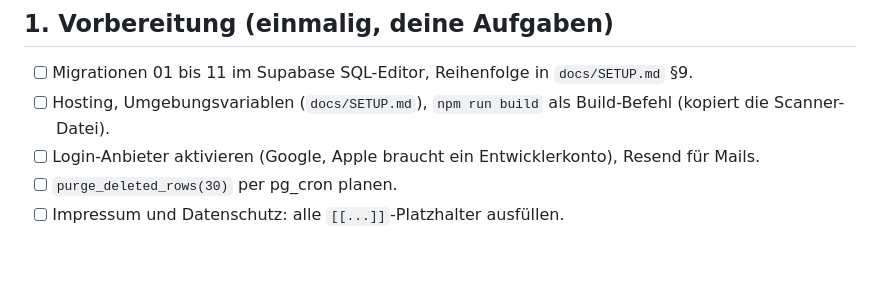
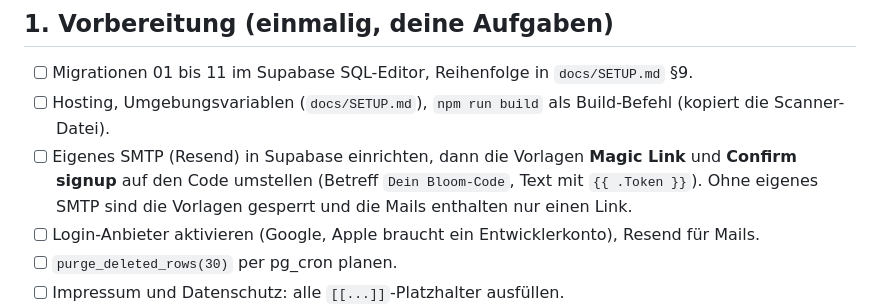
Before and after one commit to ToskaWales/bloom.fit, a Markdown page: docs/BETA.md, the part around the change. Drawn GitHub-style; blank space fills up the shorter version.

```diff
--- a/docs/BETA.md
+++ b/docs/BETA.md
@@ -6,6 +6,7 @@ Ziel: beantworten, ob Lifterinnen in DACH für Bloom zahlen würden. Gebaut ist
 
 - [ ] Migrationen 01 bis 11 im Supabase SQL-Editor, Reihenfolge in `docs/SETUP.md` §9.
 - [ ] Hosting, Umgebungsvariablen (`docs/SETUP.md`), `npm run build` als Build-Befehl (kopiert die Scanner-Datei).
+- [ ] Eigenes SMTP (Resend) in Supabase einrichten, dann die Vorlagen **Magic Link** und **Confirm signup** auf den Code umstellen (Betreff `Dein Bloom-Code`, Text mit `{{ .Token }}`). Ohne eigenes SMTP sind die Vorlagen gesperrt und die Mails enthalten nur einen Link.
 - [ ] Login-Anbieter aktivieren (Google, Apple braucht ein Entwicklerkonto), Resend für Mails.
 - [ ] `purge_deleted_rows(30)` per pg_cron planen.
 - [ ] Impressum und Datenschutz: alle `[[...]]`-Platzhalter ausfüllen.
```
Also changed, not shown: docs/SETUP.md (+4 -1 lines).
